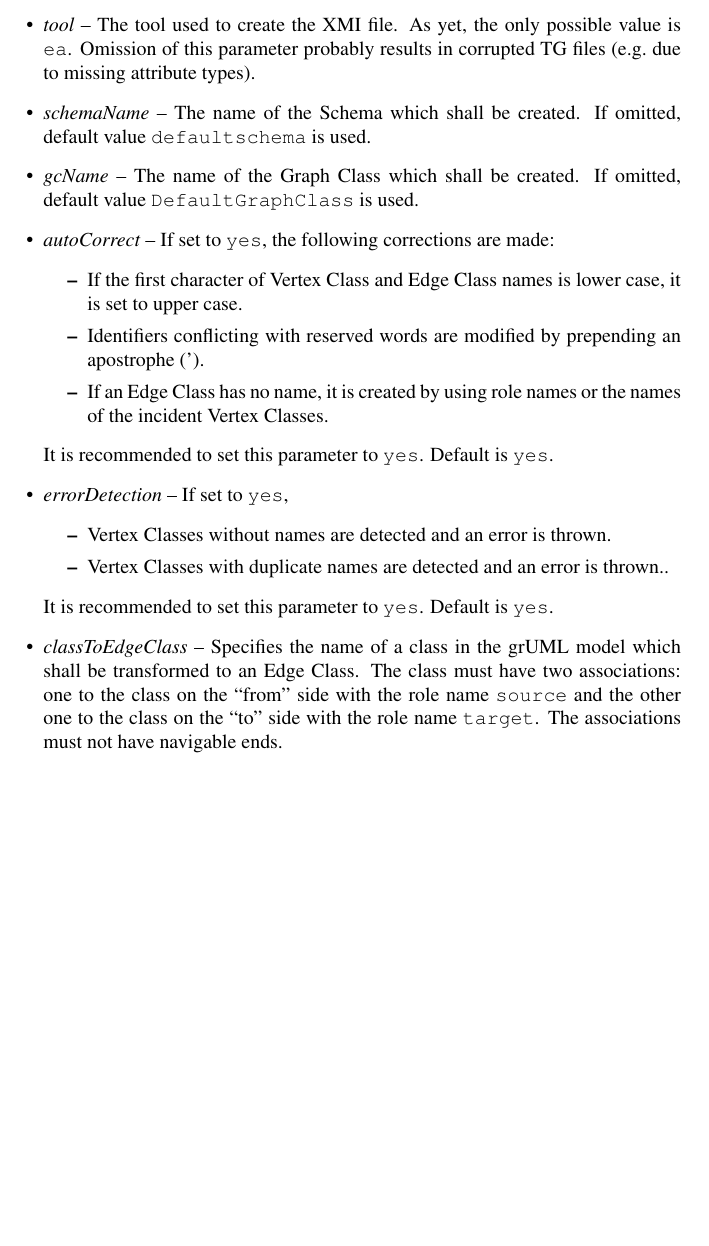
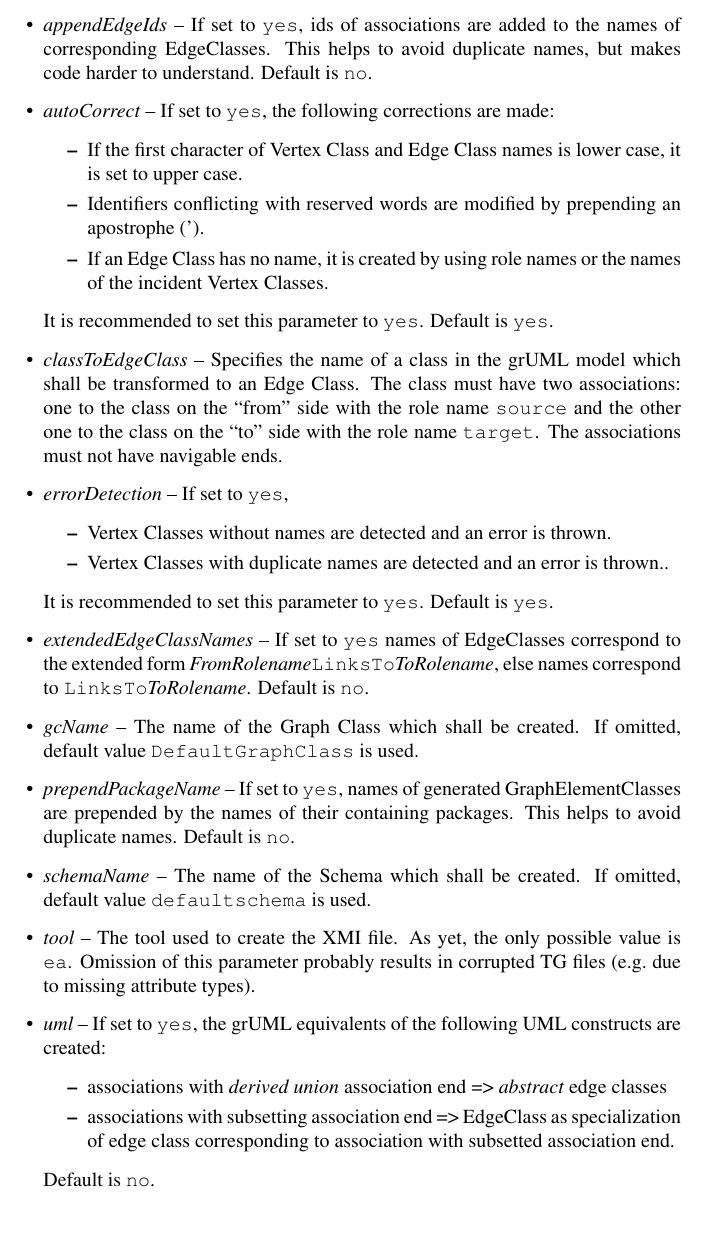
Before and after one commit to jgralab/jgralab, a LaTeX document (src/de/uni_koblenz/jgralab/utilities/xmi2tgschema/manual/XMI2TGSchema_Manual.tex): part of page 2 of 2, cut at the place of the change. Compiled offline with pdfLaTeX.

```diff
--- a/src/de/uni_koblenz/jgralab/utilities/xmi2tgschema/manual/XMI2TGSchema_Manual.tex
+++ b/src/de/uni_koblenz/jgralab/utilities/xmi2tgschema/manual/XMI2TGSchema_Manual.tex
@@ -37,9 +37,9 @@
 		\item \emph{source} -- The XMI-file to be transformed.
 		\item \emph{path} -- The path to the XSL stylesheet \texttt{XMI2TGSchema.xsl}.
 		\item \emph{target} -- The output file. If not given, the standard output device (usually the screen) is used.
-		\item \emph{tool} -- The tool used to create the XMI file. As yet, the only possible value is \texttt{ea}. Omission of this parameter probably results in corrupted TG files (e.g.\ due to missing attribute types).
-		\item \emph{schemaName} -- The name of the Schema which shall be created. If omitted, default value \texttt{default\-schema} is used.
-		\item \emph{gcName} -- The name of the Graph Class which shall be created. If omitted, default value  \texttt{Default\-GraphClass} is used.
+	\end{itemize}
+	\begin{itemize}
+		\item \emph{appendEdgeIds} -- If set to \texttt{yes}, ids of associations are added to the names of corresponding EdgeClasses. This helps to avoid duplicate names, but makes code harder to understand. Default is \texttt{no}.
 		\item \emph{autoCorrect} -- If set to \texttt{yes}, the following corrections are made:
 		\begin{itemize}
 			\item If the first character of Vertex Class and Edge Class names is lower case, it is set to upper case.
@@ -47,13 +47,24 @@
 			\item If an Edge Class has no name, it is created by using role names or the names of the incident Vertex Classes.
 		\end{itemize}
 		It is recommended to set this parameter to \texttt{yes}. Default is \texttt{yes}.
+		\item \emph{classToEdgeClass} -- Specifies the name of a class in the grUML model which shall be transformed to an Edge Class. The class must have two associations: one to the class on the ``from'' side with the role name \texttt{source} and the other one to the class on the ``to'' side with the role name \texttt{target}. The associations must not have navigable ends.
 		\item \emph{errorDetection} -- If set to \texttt{yes},
 		\begin{itemize}
 			\item Vertex Classes without names are detected and an error is thrown.
 			\item Vertex Classes with duplicate names are detected and an error is thrown..
 		\end{itemize}
 		It is recommended to set this parameter to \texttt{yes}. Default is \texttt{yes}.
-		\item \emph{classToEdgeClass} -- Specifies the name of a class in the grUML model which shall be transformed to an Edge Class. The class must have two associations: one to the class on the ``from'' side with the role name \texttt{source} and the other one to the class on the ``to'' side with the role name \texttt{target}. The associations must not have navigable ends.
+		\item \emph{extendedEdgeClassNames} --  If set to \texttt{yes} names of EdgeClasses correspond to the extended form \emph{FromRolename}\texttt{LinksTo}\emph{ToRolename}, else names correspond to \texttt{LinksTo}\emph{ToRolename}. Default is \texttt{no}.
+		\item \emph{gcName} -- The name of the Graph Class which shall be created. If omitted, default value  \texttt{Default\-GraphClass} is used.
+		\item \emph{prependPackageName} --  If set to \texttt{yes}, names of generated GraphElementClasses are prepended by the names of their containing packages. This helps to avoid duplicate names. Default is \texttt{no}.
+		\item \emph{schemaName} -- The name of the Schema which shall be created. If omitted, default value \texttt{default\-schema} is used.
+		\item \emph{tool} -- The tool used to create the XMI file. As yet, the only possible value is \texttt{ea}. Omission of this parameter probably results in corrupted TG files (e.g.\ due to missing attribute types).
+		\item \emph{uml} -- If set to \texttt{yes}, the grUML equivalents of the following UML constructs are created:
+		\begin{itemize}
+			\item associations with \emph{derived union} association end => \emph{abstract} edge classes
+			\item associations with subsetting association end => EdgeClass as specialization of edge class corresponding to association with subsetted association end.
+		\end{itemize}
+		Default is \texttt{no}.
 	\end{itemize}
 
 
```
Also changed, not shown: 1 other file.
